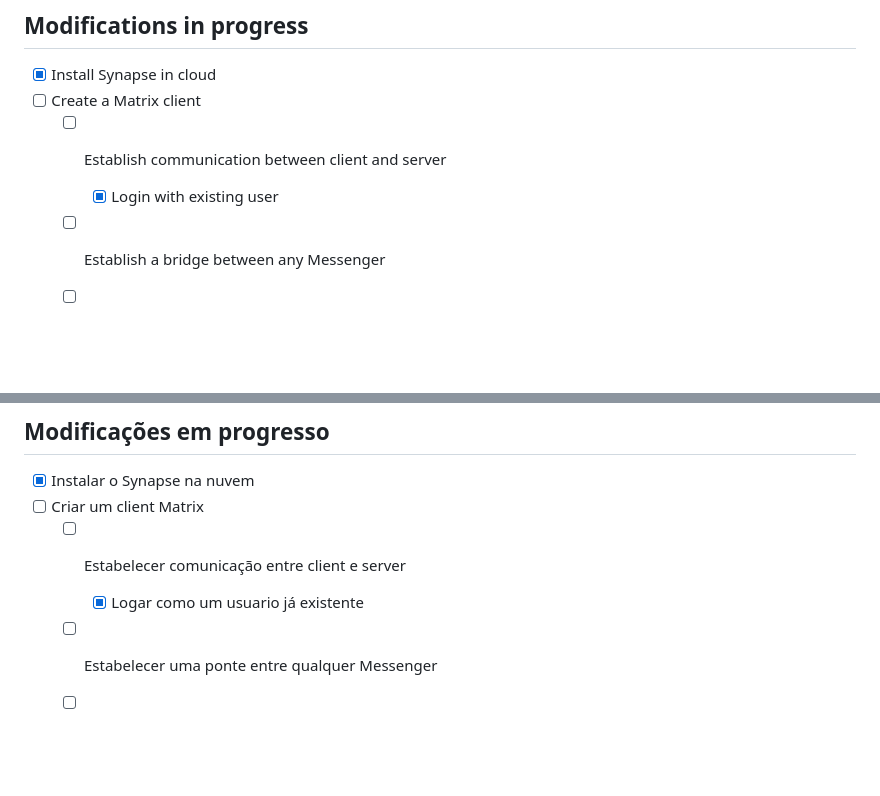
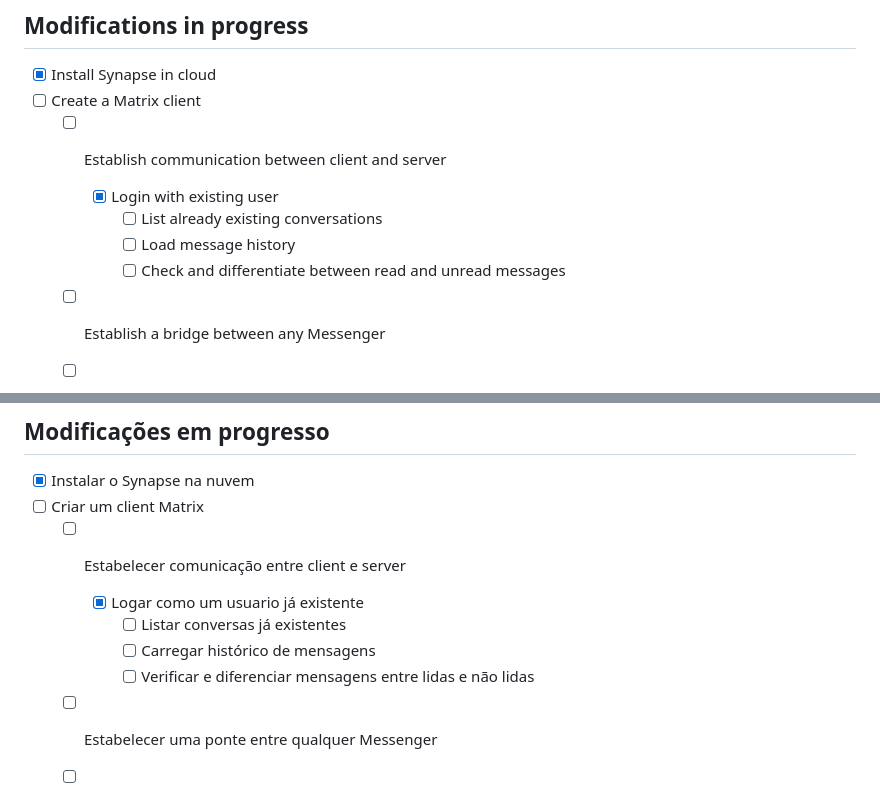
Before and after one commit to fabriciobarbosaviegas/one-project, a Markdown page: README.md, 2 parts joined by grey strips. GitHub-like rendering; blank space fills up the shorter version.

```diff
--- a/README.md
+++ b/README.md
@@ -15,6 +15,9 @@
 - [ ] Create a Matrix client
   - [ ] Establish communication between client and server
     - [X] Login with existing user
+      - [ ] List already existing conversations
+      - [ ] Load message history
+      - [ ] Check and differentiate between read and unread messages
   - [ ] Establish a bridge between any Messenger
   - [ ] Communicate via text with any Messenger
   - [ ] Establish a bridge between the other Messengers
@@ -63,6 +66,9 @@ O projeto One tem como proposta criar um messenger unificado para comunicar com
 - [ ] Criar um client Matrix
   - [ ] Estabelecer comunicação entre client e server
     - [X] Logar como um usuario já existente
+      - [ ] Listar conversas já existentes
+      - [ ] Carregar histórico de mensagens
+      - [ ] Verificar e diferenciar mensagens entre lidas e não lidas
   - [ ] Estabelecer uma ponte entre qualquer Messenger
   - [ ] Comunicar via texto com qualquer Messenger
   - [ ] Estabelecer ponte entre os demais Messengers
```
